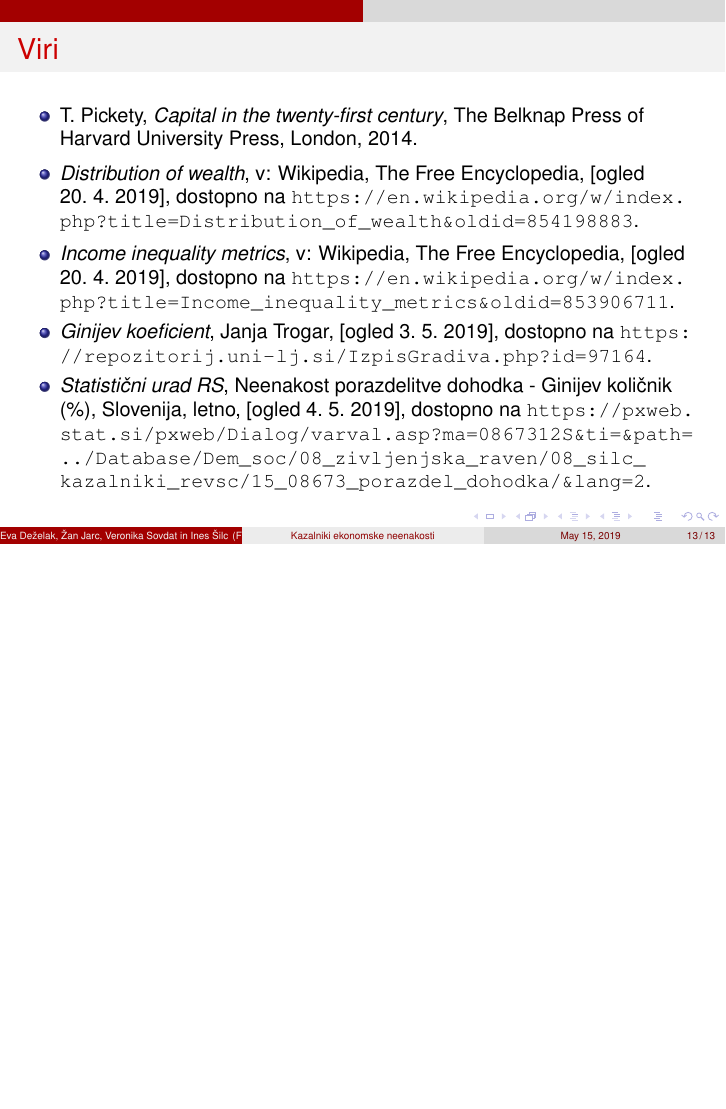
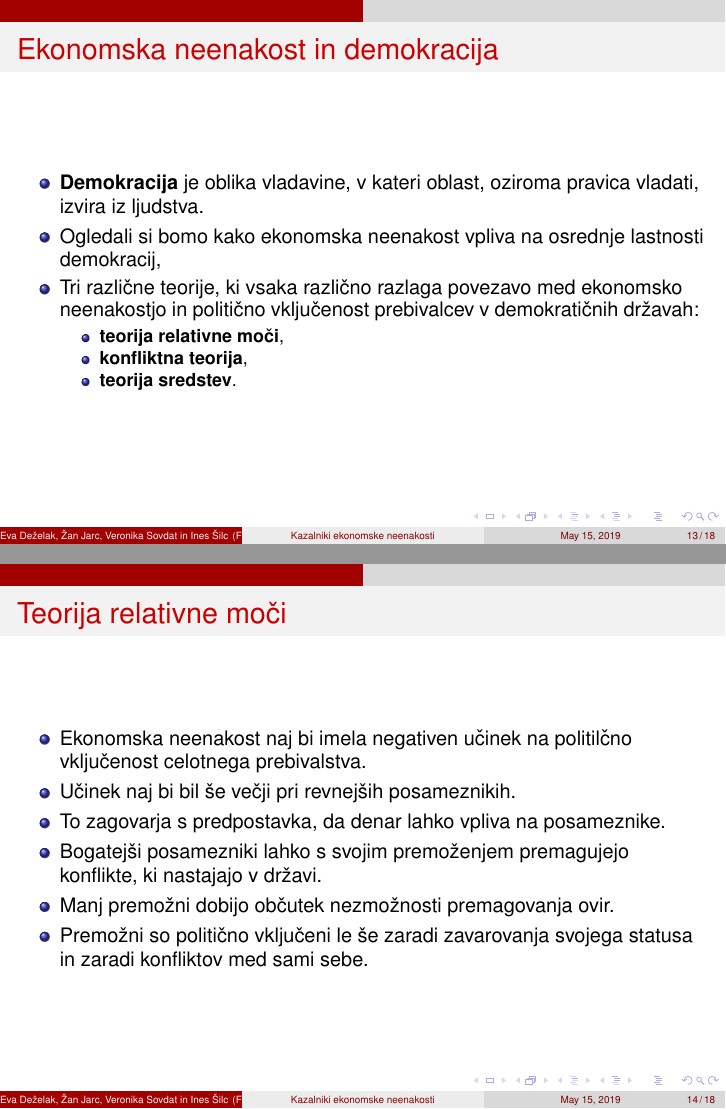
Before and after one commit to ines-silc/Skupinski_seminar_2019, LaTeX slides (kazalniki_ekonomske_neenakosti_prosojnice.tex): page 13 of 13 before the commit and pages 13 and 14 of 18 after it, the two joined at a grey line, the shorter picture padded with empty space. Compiled offline with pdfLaTeX.

Commit message:
Update prosojnice

```diff
--- a/kazalniki_ekonomske_neenakosti_prosojnice.tex
+++ b/kazalniki_ekonomske_neenakosti_prosojnice.tex
@@ -193,4 +193,28 @@ $$
 
 \end{frame}
 
+\begin{frame}
+\frametitle{Ekonomska neenakost in demokracija}
+\begin{itemize}
+\item \textbf{Demokracija} je oblika vladavine, v kateri oblast, oziroma pravica vladati, izvira iz ljudstva.
+\item Ogledali si bomo kako ekonomska neenakost vpliva na osrednje lastnosti demokracij,
+\item Tri različne teorije, ki vsaka različno razlaga povezavo med ekonomsko neenakostjo in politično vključenost prebivalcev v demokratičnih državah:
+	\begin{itemize}
+	\item \textbf{teorija relativne moči},
+	\item \textbf{konfliktna teorija},
+	\item \textbf{teorija sredstev}.
+	\end{itemize}
+\end{itemize}
+\end{frame}
 
+\begin{frame}
+\frametitle{Teorija relativne moči}
+\begin{itemize}
+\item Ekonomska neenakost naj bi imela negativen učinek na politilčno vključenost celotnega prebivalstva.
+\item Učinek naj bi bil še večji pri revnejših posameznikih.
+\item To zagovarja s predpostavka, da denar lahko vpliva na posameznike.
+\item Bogatejši posamezniki lahko s svojim premoženjem premagujejo konflikte, ki nastajajo v državi.
+\item Manj premožni dobijo občutek nezmožnosti premagovanja ovir.
+\item Premožni so politično vključeni le še zaradi zavarovanja svojega statusa in zaradi konfliktov med sami sebe.
+\end{itemize}
+\end{frame}
```
Also changed, not shown: kazalniki_ekonomske_neenakosti_prosojnice.pdf, kazalniki_ekonomske_neenakosti_prosojnice.tex (39 more changed lines).
